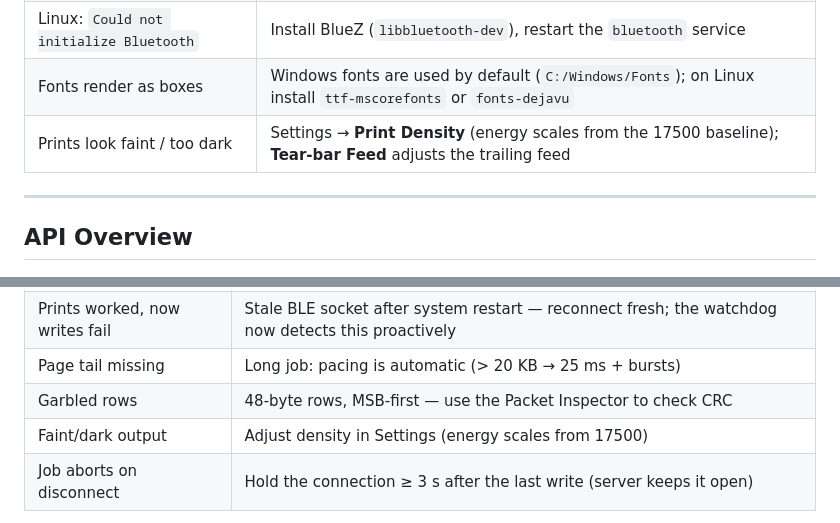
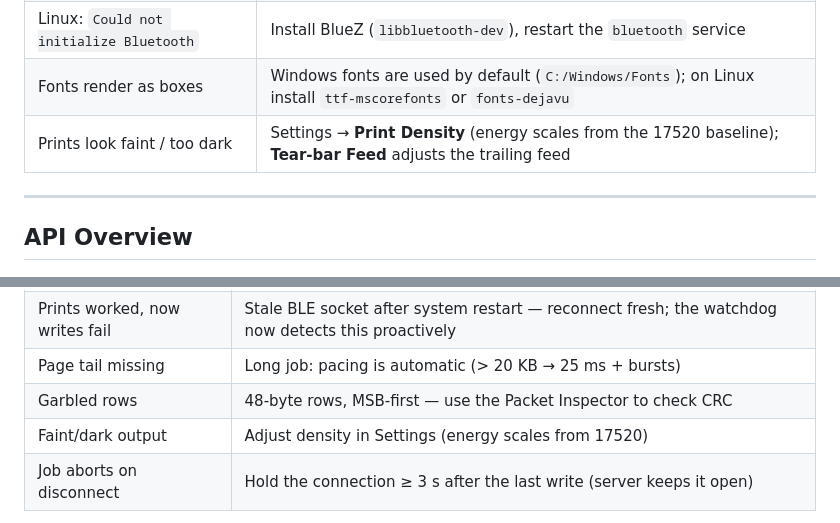
Before and after one commit to shubhambelbase/mini-print-studio, a Markdown page: README.md, 2 parts joined by grey strips. Drawn GitHub-style.

Commit message:
Align README energy references with the 17520 baseline
Two troubleshooting rows still said the density energy scales from 17500;
the implementation (DEFAULT_ENERGY = 17520, 0x70 0x44 LE) and protocol doc
now both use 17520.

```diff
--- a/README.md
+++ b/README.md
@@ -155,7 +155,7 @@ All 30 tests must pass (protocol packet/CRC, image pipeline, block rendering, te
 | Connect times out after 20 s | Printer too far away; radio interference; reboot the printer, then retry |
 | Linux: `Could not initialize Bluetooth` | Install BlueZ (`libbluetooth-dev`), restart the `bluetooth` service |
 | Fonts render as boxes | Windows fonts are used by default (`C:/Windows/Fonts`); on Linux install `ttf-mscorefonts` or `fonts-dejavu` |
-| Prints look faint / too dark | Settings → **Print Density** (energy scales from the 17500 baseline); **Tear-bar Feed** adjusts the trailing feed |
+| Prints look faint / too dark | Settings → **Print Density** (energy scales from the 17520 baseline); **Tear-bar Feed** adjusts the trailing feed |
 
 ---
 
@@ -237,7 +237,7 @@ python -m unittest discover -s tests -q
 | Prints worked, now writes fail | Stale BLE socket after system restart — reconnect fresh; the watchdog now detects this proactively |
 | Page tail missing | Long job: pacing is automatic (> 20 KB → 25 ms + bursts) |
 | Garbled rows | 48-byte rows, MSB-first — use the Packet Inspector to check CRC |
-| Faint/dark output | Adjust density in Settings (energy scales from 17500) |
+| Faint/dark output | Adjust density in Settings (energy scales from 17520) |
 | Job aborts on disconnect | Hold the connection ≥ 3 s after the last write (server keeps it open) |
 
 See [Bluetooth_Incident_Report.md](Bluetooth_Incident_Report.md) for a real-world stale-socket incident and the fix that became the auto-reconnect + watchdog behavior.
```
